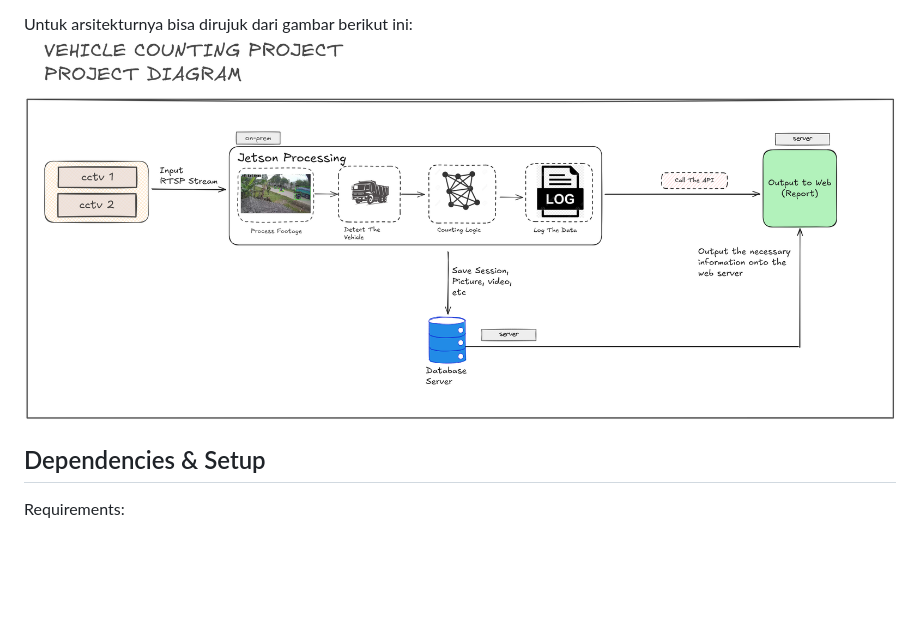
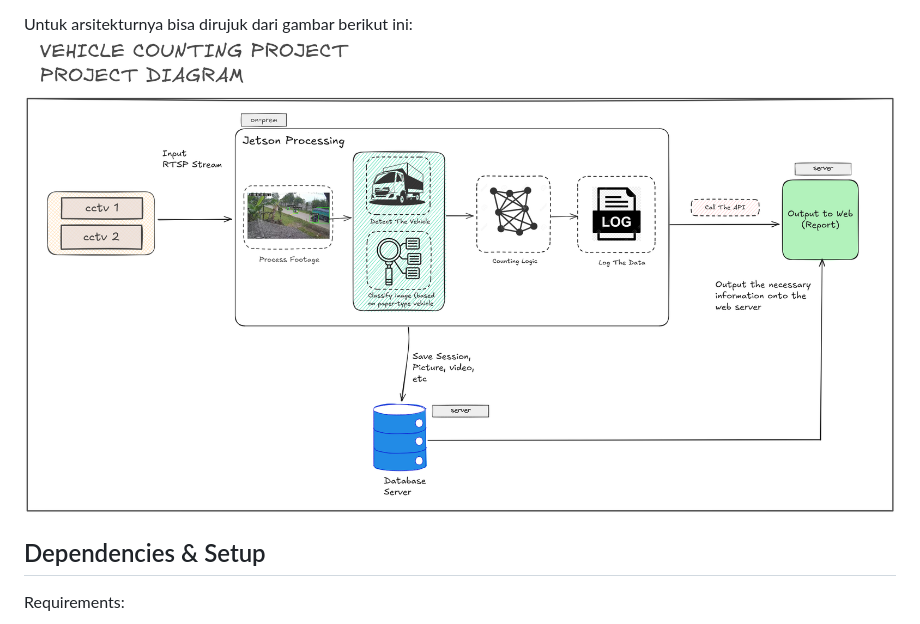
Before and after one commit to XMR13/Pedestrian-Line, a Markdown page: README.md, the part around the change. Drawn GitHub-style; pictures changed too: docs/readme_png/arch_new_modified.png (added); blank space fills up the shorter version.

Commit message:
Fix : Update  architecture project diagram in readme

```diff
--- a/README.md
+++ b/README.md
@@ -50,7 +50,7 @@ package:
 - `scripts/` –  Debug script (tidak memiliki pengaruh terhadap jalannya program).
 
 Untuk arsitekturnya bisa dirujuk dari gambar berikut ini:
-![gambar arsitektur](docs/readme_png/arch_new.png)
+![gambar arsitektur](docs/readme_png/arch_new_modified.png)
 
 
 Dependencies & Setup
```
Also changed, not shown: 1 other file.
